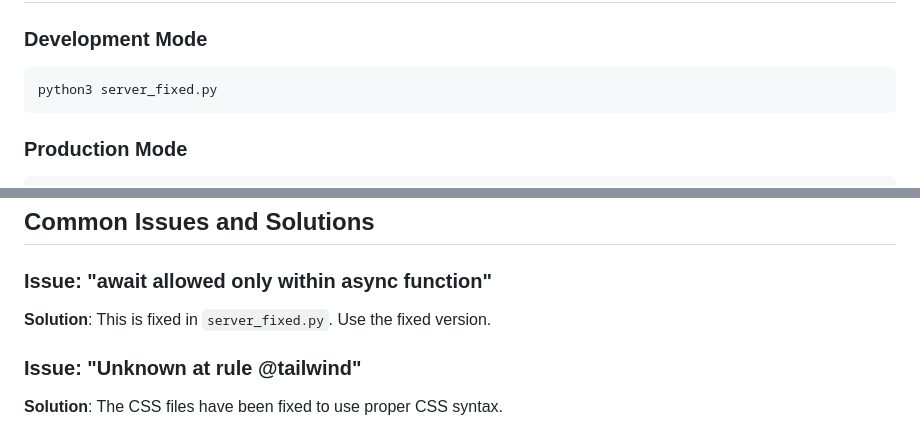
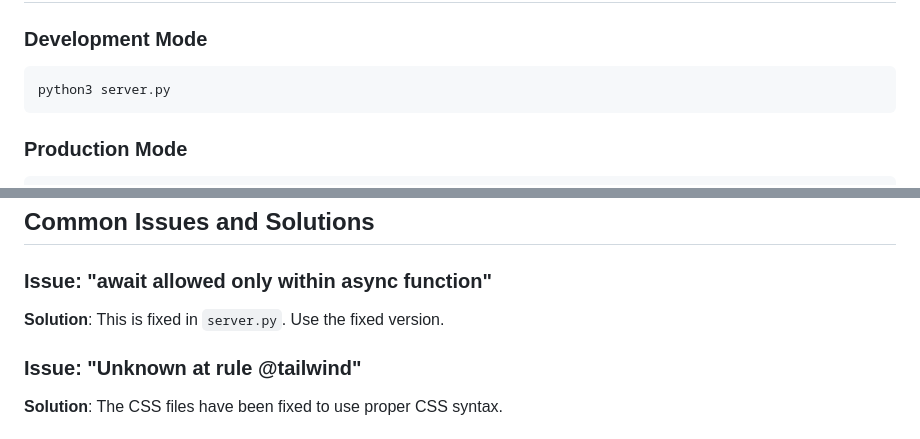
Before and after one commit to DevodaiDaGoat/W-Chat, a Markdown page: INSTALLATION_GUIDE.md, 2 parts joined by grey strips. Rendered like a GitHub page.

````diff
--- a/INSTALLATION_GUIDE.md
+++ b/INSTALLATION_GUIDE.md
@@ -87,7 +87,7 @@ Expected output should show:
 
 ### Development Mode
 ```bash
-python3 server_fixed.py
+python3 server.py
 ```
 
 ### Production Mode
@@ -112,7 +112,7 @@ gunicorn server_fixed:start_server --worker-class aiohttp.GunicornWebWorker --bi
 ## Common Issues and Solutions
 
 ### Issue: "await allowed only within async function"
-**Solution**: This is fixed in `server_fixed.py`. Use the fixed version.
+**Solution**: This is fixed in `server.py`. Use the fixed version.
 
 ### Issue: "Unknown at rule @tailwind"
 **Solution**: The CSS files have been fixed to use proper CSS syntax.
````
Also changed, not shown: other parts of INSTALLATION_GUIDE.md (+4 -4 lines).
